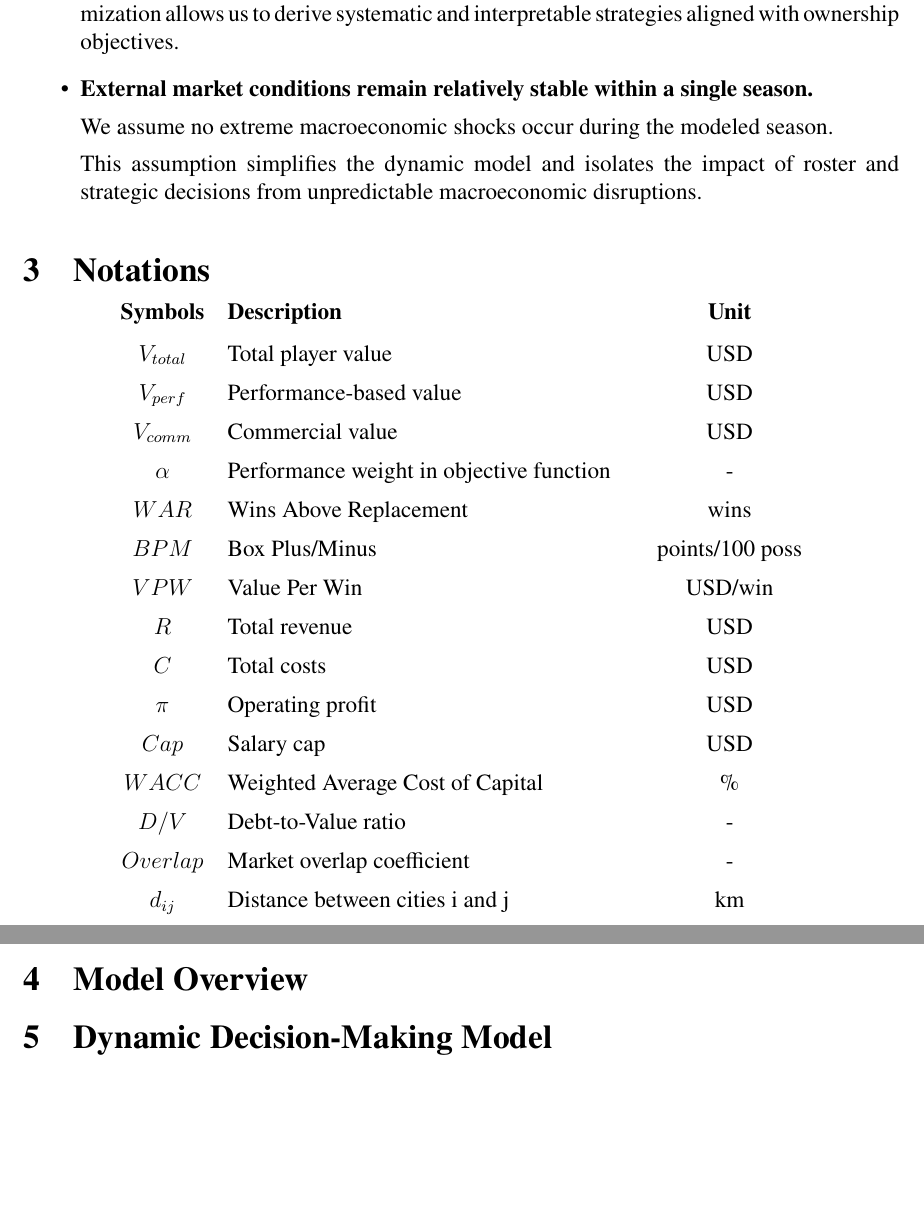
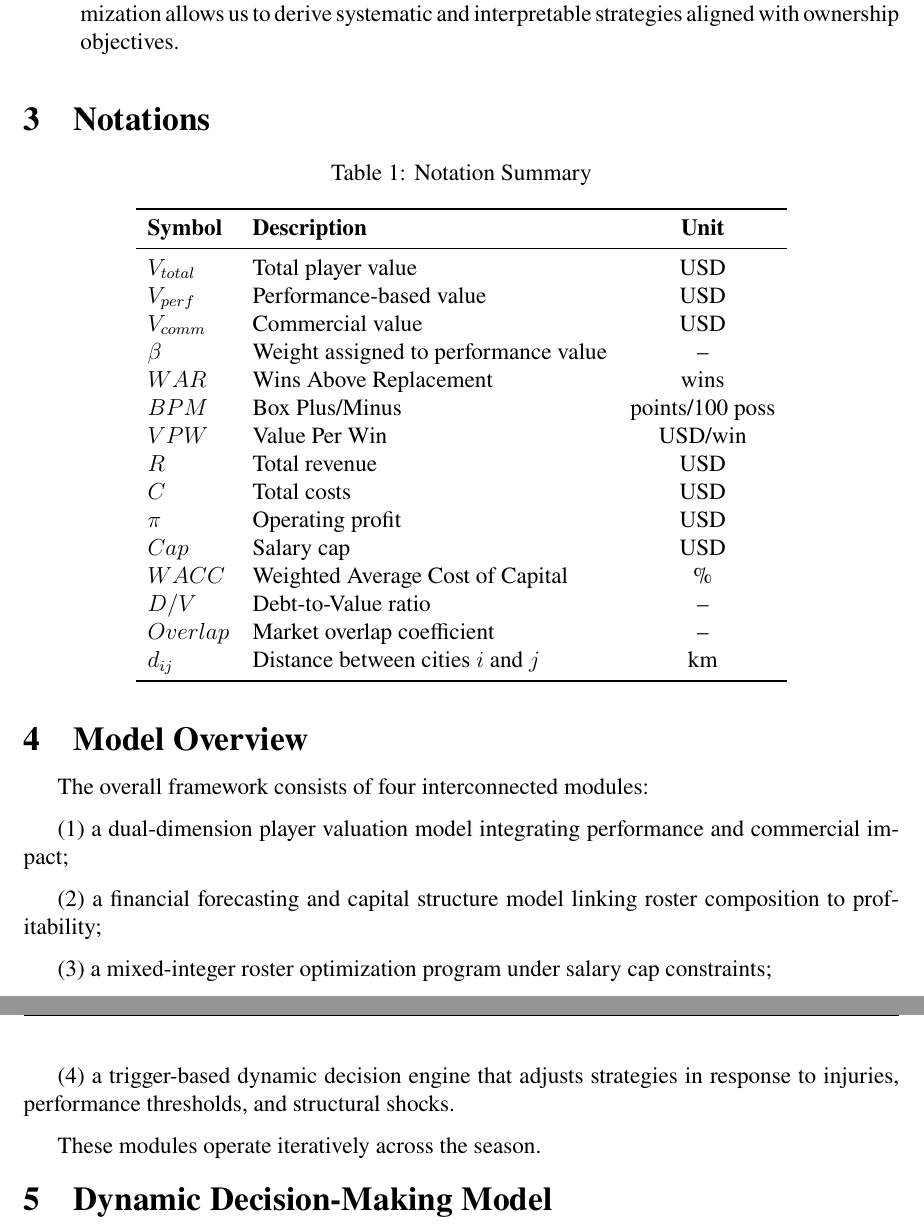
Before and after one commit to M0onesy/CEM_MCM_2026, a LaTeX thesis (mcmthesis-demo.tex): two parts of pages 6 and 7 of 23 before the commit and two parts of pages 6 and 7 of 22 after it, joined at a grey line, cut so that both start at the same text, the shorter picture padded with empty space. Compiled offline with pdfLaTeX.

Commit message:
ljw的更改

```diff
--- a/mcmthesis-demo.tex
+++ b/mcmthesis-demo.tex
@@ -166,33 +167,33 @@ We assume that team management aims to maximize a weighted objective function th
 
 Although real-world decisions may include behavioral factors, modeling rational optimization allows us to derive systematic and interpretable strategies aligned with ownership objectives.
 
-\item {\bf External market conditions remain relatively stable within a single season.}
-
-We assume no extreme macroeconomic shocks occur during the modeled season.
-
-This assumption simplifies the dynamic model and isolates the impact of roster and strategic decisions from unpredictable macroeconomic disruptions.
 \end{itemize}
 
 \section{Notations}
 
-\begin{center}
-\begin{tabular}{clc}
-{\bf Symbols} & {\bf Description} & \quad {\bf Unit} \\[0.25cm]
-$V_{total}$ & Total player value & \quad USD \\[0.2cm]
-$V_{perf}$ & Performance-based value & \quad USD \\[0.2cm]
-$V_{comm}$ & Commercial value & \quad USD \\[0.2cm]
-$\alpha$ &Performance weight in objective function & \quad - \\[0.2cm]
-$WAR$ & Wins Above Replacement & \quad wins \\[0.2cm]
-$BPM$ & Box Plus/Minus & \quad points/100 poss \\[0.2cm]
-$VPW$ & Value Per Win & \quad USD/win \\[0.2cm]
-$R$ & Total revenue & \quad USD \\[0.2cm]
-$C$ &Total costs & \quad USD\\[0.2cm]
-$\pi$ & Operating profit & \quad USD \\[0.2cm]
-$Cap$ & Salary cap & \quad USD \\[0.2cm]
-$WACC$ & Weighted Average Cost of Capital & \quad \% \\[0.2cm]
-$D/V$ & Debt-to-Value ratio & \quad - \\[0.2cm]
-$Overlap$ &  Market overlap coefficient & \quad - \\[0.2cm]
-$d_{ij}$ & Distance between cities i and j & \quad km
+\begin{table}[h]
+\centering
+\caption{Notation Summary}
+\begin{tabular}{l l c}
+\toprule
+\textbf{Symbol} & \textbf{Description} & \textbf{Unit} \\
+\midrule
+$V_{total}$ & Total player value & USD \\
+$V_{perf}$ & Performance-based value & USD \\
+$V_{comm}$ & Commercial value & USD \\
+$\beta$ & Weight assigned to performance value & -- \\
+$WAR$ & Wins Above Replacement & wins \\
+$BPM$ & Box Plus/Minus & points/100 poss \\
+$VPW$ & Value Per Win & USD/win \\
+$R$ & Total revenue & USD \\
+$C$ & Total costs & USD \\
+$\pi$ & Operating profit & USD \\
+$Cap$ & Salary cap & USD \\
+$WACC$ & Weighted Average Cost of Capital & \% \\
+$D/V$ & Debt-to-Value ratio & -- \\
+$Overlap$ & Market overlap coefficient & -- \\
+$d_{ij}$ & Distance between cities $i$ and $j$ & km \\
+\bottomrule
 \end{tabular}
-\end{center}
+\end{table}
 
@@ -200,14 +201,9 @@ $d_{ij}$ & Distance between cities i and j & \quad km
 
 \section{Model Overview}
 
-%In our basic model, we aim at three goals: keeping the temperature as even as possible, making it close to the initial temperature and decreasing the water consumption.
+The overall framework consists of four interconnected modules:
 
-%We start with the simple sub-model where hot water is added constantly.
-%t first we introduce convection heat transfer control equations in rectangular coordinate system. Then we define the mean temperature of bath water.
-%
-%fterwards, we introduce Newton cooling formula to determine heat transfer
-%capacity. After deriving the value of parameters, we get calculating results via formula deduction and simulating results via CFD.
+(1) a dual-dimension player valuation model integrating performance and commercial impact;
 
-%Secondly, we present the complicated sub-model in which hot water is
-%added discontinuously. We define an iteration consisting of two process:
+(2) a financial forecasting and capital structure model linking roster composition to profitability;
 
@@ -218,8 +210,17 @@ $d_{ij}$ & Distance between cities i and j & \quad km
-\end{figure}
+(3) a mixed-integer roster optimization program under salary cap constraints;
+
+(4) a trigger-based dynamic decision engine that adjusts strategies in response to injuries, performance thresholds, and structural shocks.
+
+These modules operate iteratively across the season.
+
+%\begin{figure}[h]
+%\centering
+%\includegraphics[width=12cm]{fig1.jpg}
+%\caption{Modeling process} \label{fig1}
+%\end{figure}
 
 \section{Dynamic Decision-Making Model}
 
-%We first establish the sub-model based on the condition that a person add water continuously to reheat the bathing water. Then we use Computational Fluid Dynamics (CFD) to simulate the change of water temperature in the bathtub. At last, we evaluate the model with the criteria which have been defined before.
 we construct a dynamic decision-making model that integrates basketball operations and financial management within a unified and adaptive structure.
 We formulate team management as a multi-period optimization problem in which ownership seeks to balance competitive success and financial sustainability. The model incorporates performance dynamics, revenue fluctuations, and structural constraints to support rational adjustment of roster and investment strategies over time.
 
```
Also changed, not shown: mcmthesis-demo-blx.bib (added, +11 -0 lines), mcmthesis-demo.pdf, mcmthesis-demo.tex (11 more changed lines), 7 other files.
